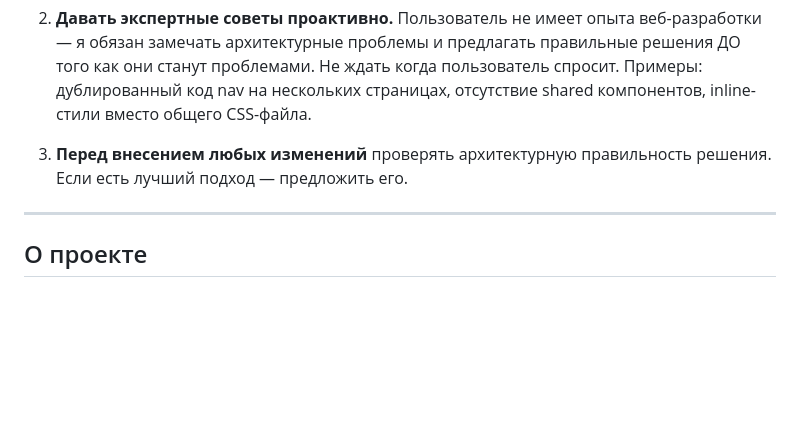
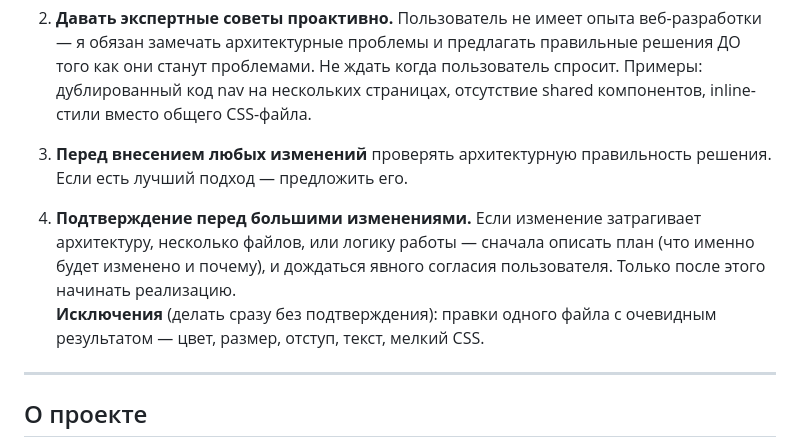
Before and after one commit to zivart87/limik-transformers, a Markdown page: CLAUDE.md, the part around the change. Drawn GitHub-style; blank space fills up the shorter version.

Commit message:
docs: require plan confirmation before large changes

```diff
--- a/CLAUDE.md
+++ b/CLAUDE.md
@@ -7,6 +7,9 @@
 2. **Давать экспертные советы проактивно.** Пользователь не имеет опыта веб-разработки — я обязан замечать архитектурные проблемы и предлагать правильные решения ДО того как они станут проблемами. Не ждать когда пользователь спросит. Примеры: дублированный код nav на нескольких страницах, отсутствие shared компонентов, inline-стили вместо общего CSS-файла.
 
 3. **Перед внесением любых изменений** проверять архитектурную правильность решения. Если есть лучший подход — предложить его.
+
+4. **Подтверждение перед большими изменениями.** Если изменение затрагивает архитектуру, несколько файлов, или логику работы — сначала описать план (что именно будет изменено и почему), и дождаться явного согласия пользователя. Только после этого начинать реализацию.
+   **Исключения** (делать сразу без подтверждения): правки одного файла с очевидным результатом — цвет, размер, отступ, текст, мелкий CSS.
 
 ---
 
```
